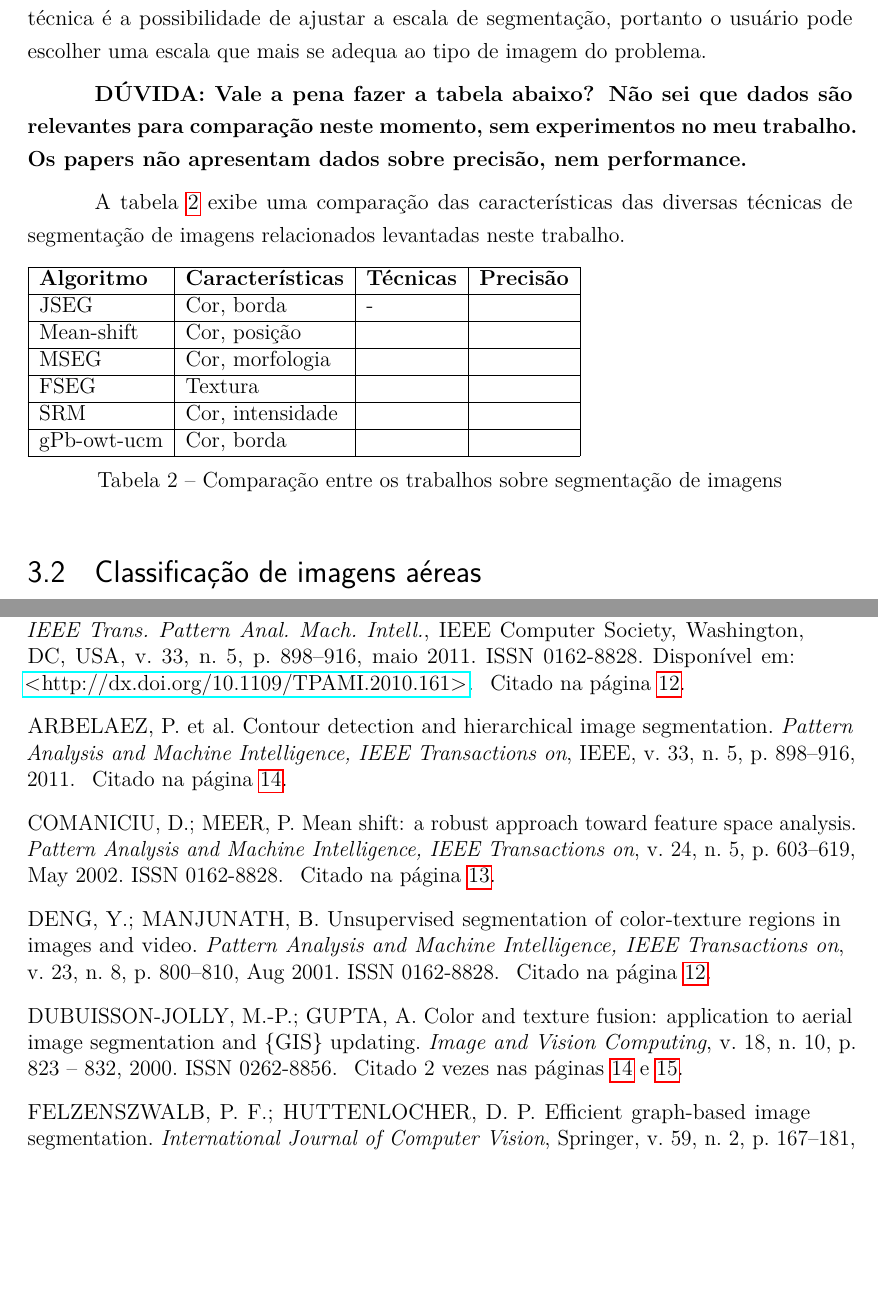
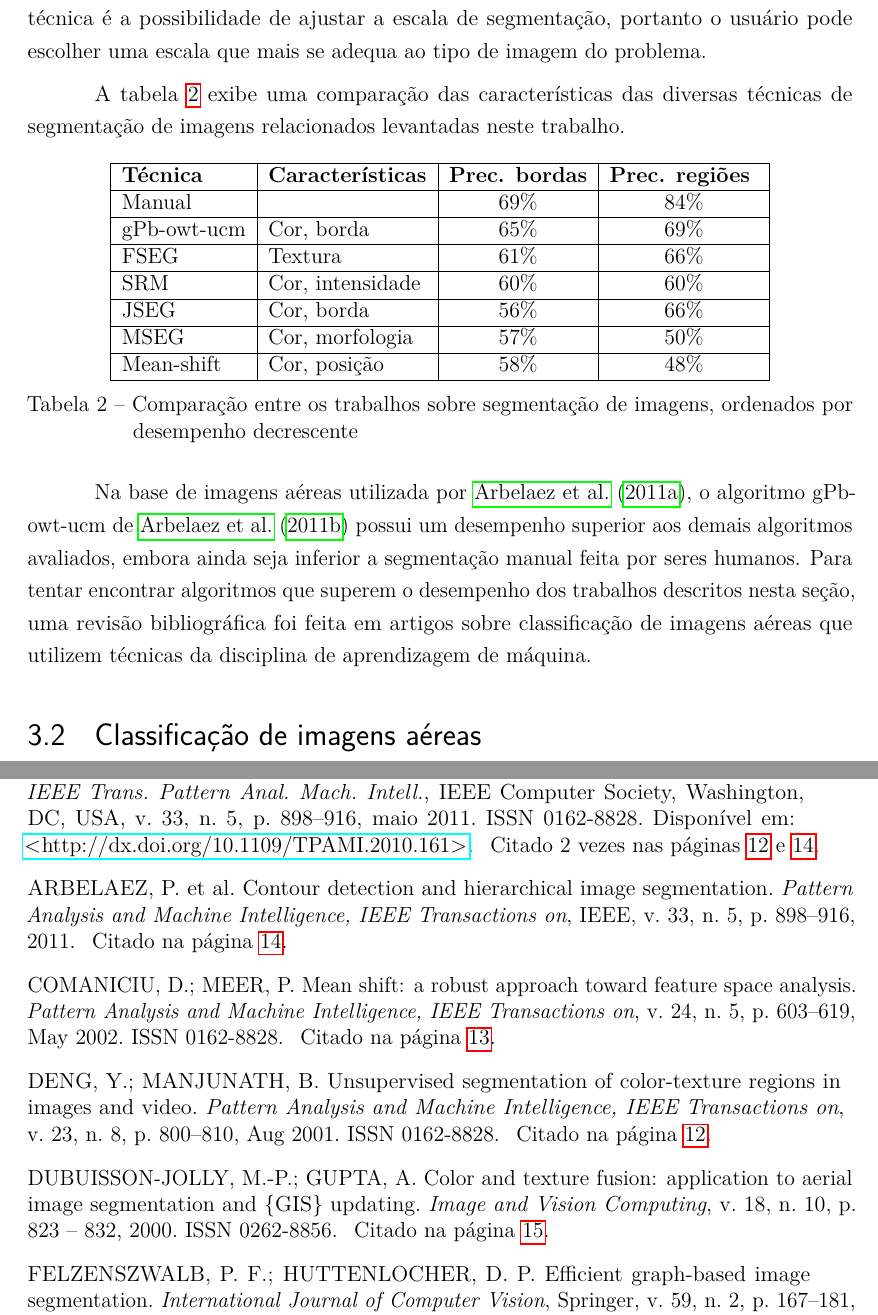
Before and after one commit to luizcavalcanti/dissertacao, a LaTeX thesis (qualificacao.tex, which reads trabalhos_relacionados.tex): two parts of pages 19 and 27 of 28, joined at a grey line, cut so that both start at the same text, the shorter picture padded with empty space. Compiled offline with pdfLaTeX.

Commit message:
Atualização de tabela comparativa de segmentação
Signed-off-by: Luiz Carlos Cavalcanti <cavalcanti.luiz@gmail.com>

```diff
--- a/trabalhos_relacionados.tex
+++ b/trabalhos_relacionados.tex
@@ -29,29 +29,26 @@ O trabalho de \citeonline{yuan:2013} apresenta um algoritmo chamado \textit{Fact
 
 O algoritmo gPb-owt-ucm introduzido por \citeonline{arbelaez:2011} realiza segmentação em várias etapas. Primeiramente a técnica combina informações de intensidade, textura e coloração para computar vetores que servirão como  detectores de contorno. Posteriormente, uma técnica de \textit{watershed} é aplicada à saída do detector de contornos para produzir uma segmentação hierárquica da imagem. Uma vantagem importante desta técnica é a possibilidade de ajustar a escala de segmentação, portanto o usuário pode escolher uma escala que mais se adequa ao tipo de imagem do problema.
 
-\textbf{DÚVIDA: Vale a pena fazer a tabela abaixo? Não sei que dados são relevantes para comparação neste momento, sem experimentos no meu trabalho. Os papers não apresentam dados sobre precisão, nem performance.}
-
 A tabela \ref{tab:sumarioSegmentacao} exibe uma comparação das características das diversas técnicas de segmentação de imagens relacionados levantadas neste trabalho.
 
 \begin{table}[h]
-\begin{tabular}{|l|l|l|c|}
+\centering
+\begin{tabular}{|l|l|c|c|}
 \hline
-\textbf{Algoritmo} & \textbf{Características} & \textbf{Técnicas} & \textbf{Precisão} \\ \hline
-JSEG        & Cor, borda & - & \\ \hline
-Mean-shift  & Cor, posição &  & \\ \hline
-MSEG        & Cor, morfologia &  & \\ \hline
-FSEG        & Textura &  & \\ \hline
-SRM         & Cor, intensidade &  & \\ \hline
-gPb-owt-ucm & Cor, borda &  & \\ \hline
+\textbf{Técnica} & \textbf{Características} & \textbf{Prec. bordas} & \textbf{Prec. regiões } \\ \hline
+Manual      &                  & 69\% & 84\% \\ \hline
+gPb-owt-ucm & Cor, borda       & 65\% & 69\% \\ \hline
+FSEG        & Textura          & 61\% & 66\% \\ \hline
+SRM         & Cor, intensidade & 60\% & 60\% \\ \hline
+JSEG        & Cor, borda       & 56\% & 66\% \\ \hline
+MSEG        & Cor, morfologia  & 57\% & 50\% \\ \hline
+Mean-shift  & Cor, posição     & 58\% & 48\% \\ \hline
 \end{tabular}
-\caption{Comparação entre os trabalhos sobre segmentação de imagens}
+\caption{Comparação entre os trabalhos sobre segmentação de imagens, ordenados por desempenho decrescente}
 \label{tab:sumarioSegmentacao}
 \end{table}
 
-% gPb-owt-ucm
-% Felz-Hutt
-% FSEG
-% SRM
+Na base de imagens aéreas utilizada por \citeonline{pami:2011}, o algoritmo gPb-owt-ucm de \citeonline{arbelaez:2011} possui um desempenho superior aos demais algoritmos avaliados, embora ainda seja inferior a segmentação manual feita por seres humanos. Para tentar encontrar algoritmos que superem o desempenho dos trabalhos descritos nesta seção, uma revisão bibliográfica foi feita em artigos sobre classificação de imagens aéreas que utilizem técnicas da disciplina de aprendizagem de máquina.
 
 \section{Classificação de imagens aéreas}\label{sec:trClassificacao}
 
```
